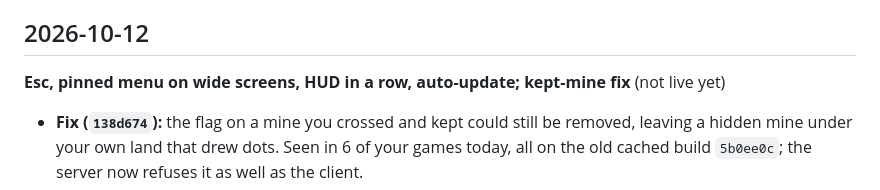
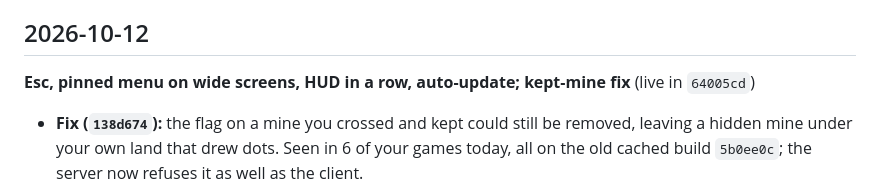
Before and after one commit to NigelRodgers/blockmarshal, a Markdown page: CHANGELOG.md, the part around the change. Rendered like a GitHub page.

Commit message:
Changelog: 64005cd is live
Co-Authored-By: Claude Opus 5.5 <noreply@anthropic.com>

```diff
--- a/CHANGELOG.md
+++ b/CHANGELOG.md
@@ -4,7 +4,7 @@ Newest first. Build ids match the `Build <hash>` line on the start screen. Live:
 
 ## 2026-10-12
 
-**Esc, pinned menu on wide screens, HUD in a row, auto-update; kept-mine fix** (not live yet)
+**Esc, pinned menu on wide screens, HUD in a row, auto-update; kept-mine fix** (live in `64005cd`)
 - **Fix (`138d674`):** the flag on a mine you crossed and kept could still be removed, leaving a hidden mine under your own land that drew dots. Seen in 6 of your games today, all on the old cached build `5b0ee0c`; the server now refuses it as well as the client.
 - **Auto-update:** phones kept a tab or installed app alive for days, so new builds never arrived (today's games still ran `5b0ee0c`). When the app comes back to the foreground, and every 30 minutes, it checks for a newer build and reloads on the start screen (or right after the game you're in).
 - **Esc** closes an open menu; with nothing open it leaves the game (asking first if it's still running) or closes a replay.
```
